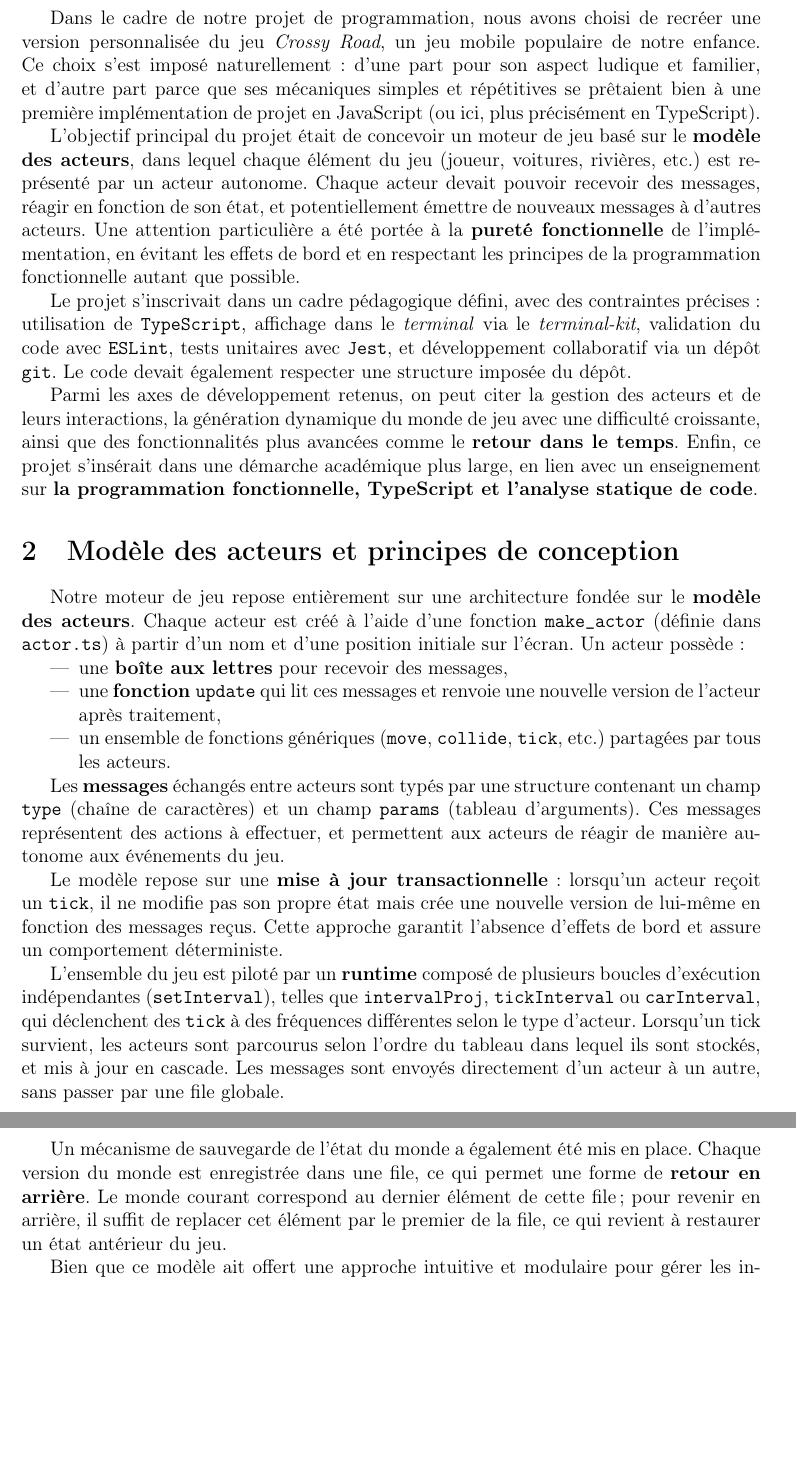
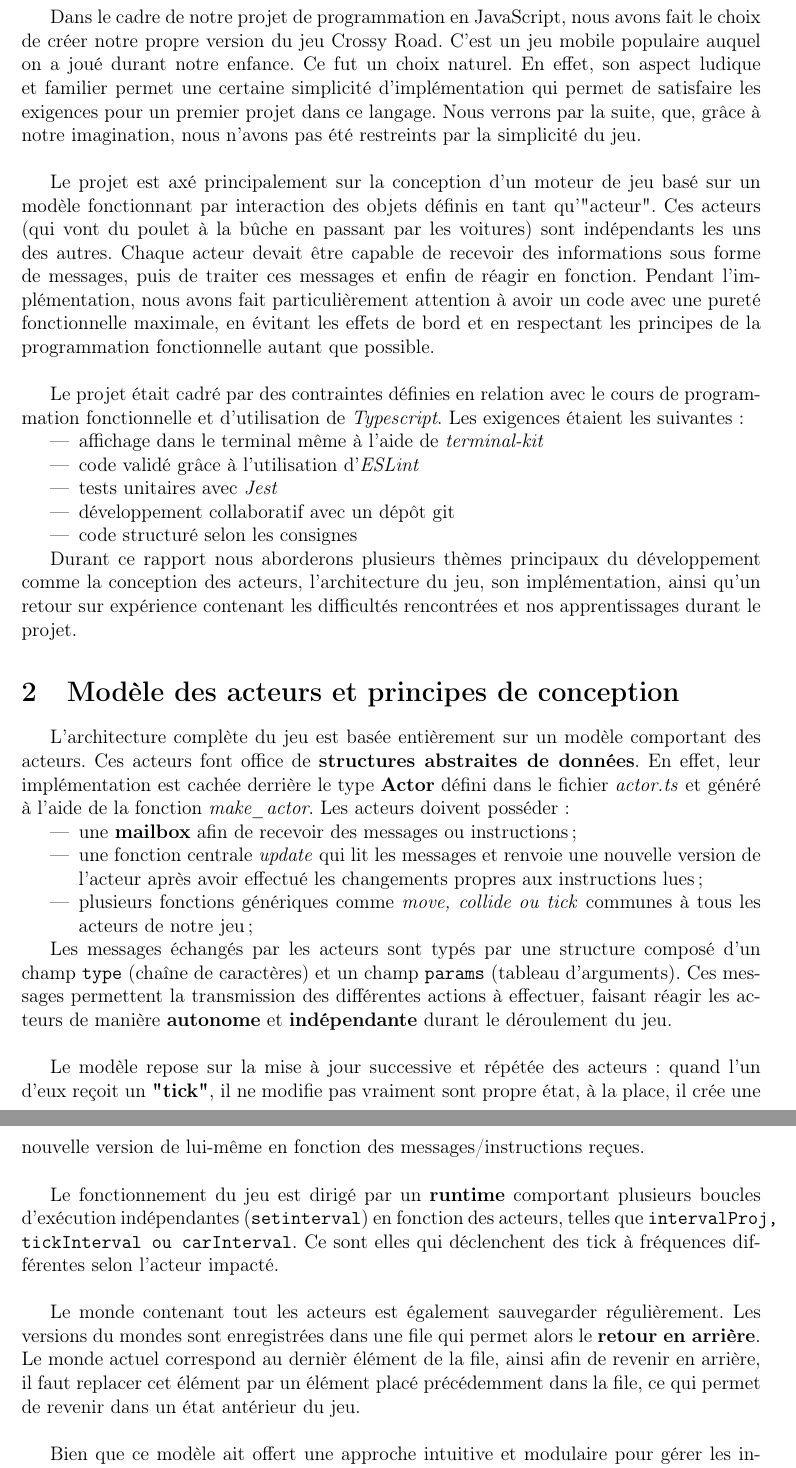
Before and after one commit to abeille5/crossy_road, a LaTeX document (report/main.tex): two parts of pages 2 and 3 of 5, joined at a grey line, cut so that both start at the same text, the shorter picture padded with empty space. Compiled offline with pdfLaTeX.

Commit message:
rapport reformulation

```diff
--- a/report/main.tex
+++ b/report/main.tex
@@ -39,8 +39,6 @@ Encadrants : Vincent Alba, David Renault \\ ENSEIRB-MATMECA – 2025}
 
 \lstset{style=mystyle}
 
-\newpage
-
 \begin{document}
 
 \maketitle
@@ -51,34 +49,39 @@ Encadrants : Vincent Alba, David Renault \\ ENSEIRB-MATMECA – 2025}
 
 \section{Introduction}
 
-Dans le cadre de notre projet de programmation, nous avons choisi de recréer une version personnalisée du jeu \textit{Crossy Road}, un jeu mobile populaire de notre enfance. Ce choix s’est imposé naturellement : d’une part pour son aspect ludique et familier, et d’autre part parce que ses mécaniques simples et répétitives se prêtaient bien à une première implémentation de projet en JavaScript (ou ici, plus précisément en TypeScript).
+Dans le cadre de notre projet de programmation en JavaScript, nous avons fait le choix de créer notre propre version du jeu Crossy Road. C'est un jeu mobile populaire auquel on a joué durant notre enfance. Ce fut un choix naturel. En effet, son aspect ludique et familier permet une certaine simplicité d'implémentation qui permet de satisfaire les exigences pour un premier projet dans ce langage. Nous verrons par la suite, que, grâce à notre imagination, nous n'avons pas été restreints par la simplicité du jeu.\\
 
-L’objectif principal du projet était de concevoir un moteur de jeu basé sur le \textbf{modèle des acteurs}, dans lequel chaque élément du jeu (joueur, voitures, rivières, etc.) est représenté par un acteur autonome. Chaque acteur devait pouvoir recevoir des messages, réagir en fonction de son état, et potentiellement émettre de nouveaux messages à d’autres acteurs. Une attention particulière a été portée à la \textbf{pureté fonctionnelle} de l’implémentation, en évitant les effets de bord et en respectant les principes de la programmation fonctionnelle autant que possible.
+Le projet est axé principalement sur la conception d'un moteur de jeu basé sur un modèle fonctionnant par interaction des objets définis en tant qu'"acteur". Ces acteurs (qui vont du poulet à la bûche en passant par les voitures) sont indépendants les uns des autres. Chaque acteur devait être capable de recevoir des informations sous forme de messages, puis de traiter ces messages et enfin de réagir en fonction. Pendant l'implémentation, nous avons fait particulièrement attention à avoir un code avec une pureté fonctionnelle maximale, en évitant les effets de bord et en respectant les principes de la programmation fonctionnelle autant que possible.\\
 
-Le projet s’inscrivait dans un cadre pédagogique défini, avec des contraintes précises : utilisation de \texttt{TypeScript}, affichage dans le \textit{terminal} via le \textit{terminal-kit}, validation du code avec \texttt{ESLint}, tests unitaires avec \texttt{Jest}, et développement collaboratif via un dépôt \texttt{git}. Le code devait également respecter une structure imposée du dépôt.
+Le projet était cadré par des contraintes définies en relation avec le cours de programmation fonctionnelle et d'utilisation de \textit{Typescript}. Les exigences étaient les suivantes :
+\begin{itemize}
+	\item affichage dans le terminal même à l'aide de \textit{terminal-kit}
+	\item code validé grâce à l'utilisation d'\textit{ESLint}
+	\item tests unitaires avec \textit{Jest}
+	\item développement collaboratif avec un dépôt git
+	\item code structuré selon les consignes
+\end{itemize}
 
-Parmi les axes de développement retenus, on peut citer la gestion des acteurs et de leurs interactions, la génération dynamique du monde de jeu avec une difficulté croissante, ainsi que des fonctionnalités plus avancées comme le \textbf{retour dans le temps}. Enfin, ce projet s’insérait dans une démarche académique plus large, en lien avec un enseignement sur \textbf{la programmation fonctionnelle, TypeScript et l’analyse statique de code}.
-
+Durant ce rapport nous aborderons plusieurs thèmes principaux du développement comme la conception des acteurs, l'architecture du jeu, son implémentation, ainsi qu'un retour sur expérience contenant les difficultés rencontrées et nos apprentissages durant le projet.
 
 \section{Modèle des acteurs et principes de conception}
 
-Notre moteur de jeu repose entièrement sur une architecture fondée sur le \textbf{modèle des acteurs}. Chaque acteur est créé à l’aide d’une fonction \texttt{make\_actor} (définie dans \texttt{actor.ts}) à partir d’un nom et d’une position initiale sur l’écran. Un acteur possède :
+L'architecture complète du jeu est basée entièrement sur un modèle comportant des acteurs. Ces acteurs font office de \textbf{structures abstraites de données}. En effet, leur implémentation est cachée derrière le type \textbf{Actor} défini dans le fichier \textit{actor.ts} et généré à l'aide de la fonction \textit{make\_actor}. Les acteurs doivent posséder :
 \begin{itemize}
-  \item une \textbf{boîte aux lettres} pour recevoir des messages,
-  \item une \textbf{fonction \texttt{update}} qui lit ces messages et renvoie une nouvelle version de l’acteur après traitement,
-  \item un ensemble de fonctions génériques (\texttt{move}, \texttt{collide}, \texttt{tick}, etc.) partagées par tous les acteurs.
+  \item une \textbf{mailbox} afin de recevoir des messages ou instructions ;
+  \item une fonction centrale \textit{update} qui lit les messages et renvoie une nouvelle version de l'acteur après avoir effectué les changements propres aux instructions lues ;
+  \item plusieurs fonctions génériques comme \textit{move, collide ou tick} communes à tous les acteurs de notre jeu ;
 \end{itemize}
 
-Les \textbf{messages} échangés entre acteurs sont typés par une structure contenant un champ \texttt{type} (chaîne de caractères) et un champ \texttt{params} (tableau d’arguments). Ces messages représentent des actions à effectuer, et permettent aux acteurs de réagir de manière autonome aux événements du jeu.
+Les messages échangés par les acteurs sont typés par une structure composé d'un champ \texttt{type} (chaîne de caractères) et un champ \texttt{params} (tableau d'arguments). Ces messages permettent la transmission des différentes actions à effectuer, faisant réagir les acteurs de manière \textbf{autonome} et \textbf{indépendante} durant le déroulement du jeu.\\
 
-Le modèle repose sur une \textbf{mise à jour transactionnelle} : lorsqu’un acteur reçoit un \texttt{tick}, il ne modifie pas son propre état mais crée une nouvelle version de lui-même en fonction des messages reçus. Cette approche garantit l’absence d’effets de bord et assure un comportement déterministe.
+Le modèle repose sur la mise à jour successive et répétée des acteurs: quand l'un d'eux reçoit un \textbf{"tick"}, il ne modifie pas vraiment sont propre état, à la place, il crée une nouvelle version de lui-même en fonction des messages/instructions reçues.\\
 
-L’ensemble du jeu est piloté par un \textbf{runtime} composé de plusieurs boucles d’exécution indépendantes (\texttt{setInterval}), telles que \texttt{intervalProj}, \texttt{tickInterval} ou \texttt{carInterval}, qui déclenchent des \texttt{tick} à des fréquences différentes selon le type d’acteur. Lorsqu’un tick survient, les acteurs sont parcourus selon l’ordre du tableau dans lequel ils sont stockés, et mis à jour en cascade. Les messages sont envoyés directement d’un acteur à un autre, sans passer par une file globale.
+Le fonctionnement du jeu est dirigé par un \textbf{runtime} comportant plusieurs boucles d'exécution indépendantes (\texttt{setinterval}) en fonction des acteurs, telles que \texttt{intervalProj, tickInterval ou carInterval}. Ce sont elles qui déclenchent des tick à fréquences différentes selon l'acteur impacté. \\
 
-Un mécanisme de sauvegarde de l’état du monde a également été mis en place. Chaque version du monde est enregistrée dans une file, ce qui permet une forme de \textbf{retour en arrière}. Le monde courant correspond au dernier élément de cette file ; pour revenir en arrière, il suffit de replacer cet élément par le premier de la file, ce qui revient à restaurer un état antérieur du jeu.
+Le monde contenant tout les acteurs est également sauvegarder régulièrement. Les versions du mondes sont enregistrées dans une file qui permet alors le \textbf{retour en arrière}. Le monde actuel correspond au dernièr élément de la file, ainsi afin de revenir en arrière, il faut replacer cet élément par un élément placé précédemment dans la file, ce qui permet de revenir dans un état antérieur du jeu. \\
 
-Bien que ce modèle ait offert une approche intuitive et modulaire pour gérer les interactions entre les entités du jeu, il a également introduit une certaine \textbf{rigidité}. La recréation fréquente d’acteurs, imposée par la pureté fonctionnelle, a parfois généré des bugs graphiques et une complexité de gestion accrue. Néanmoins, cette architecture s’est révélée pertinente pour développer des comportements réactifs, évitant la prolifération de structures conditionnelles complexes.
-
+Bien que ce modèle ait offert une approche intuitive et modulaire pour gérer les interactions entre les entités du jeu, il a également introduit une certaine \textbf{rigidité}. La recréation fréquente d’acteurs, imposée par la pureté fonctionnelle, a parfois généré des bugs graphiques et une complexité de gestion accrue. Néanmoins, cette architecture s’est révélée pertinente pour développer des comportements réactifs, évitant la prolifération de structures conditionnelles complexes. \\
 
 \section{Architecture du jeu}
 
```
Also changed, not shown: report/main.pdf, report/main.tex (1 more changed lines).
